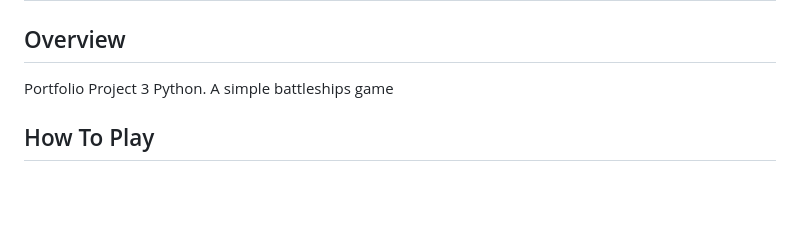
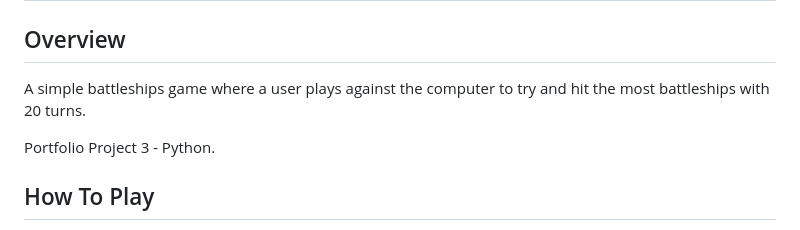
Before and after one commit to FernVR/battleships-game, a Markdown page: README.md, the part around the change. Drawn GitHub-style; blank space fills up the shorter version.

```diff
--- a/README.md
+++ b/README.md
@@ -3,7 +3,9 @@
 
 ## Overview
 
-Portfolio Project 3 Python. A simple battleships game
+A simple battleships game where a user plays against the computer to try and hit the most battleships with 20 turns.
+
+Portfolio Project 3 - Python.
 
 ## How To Play
 
```
